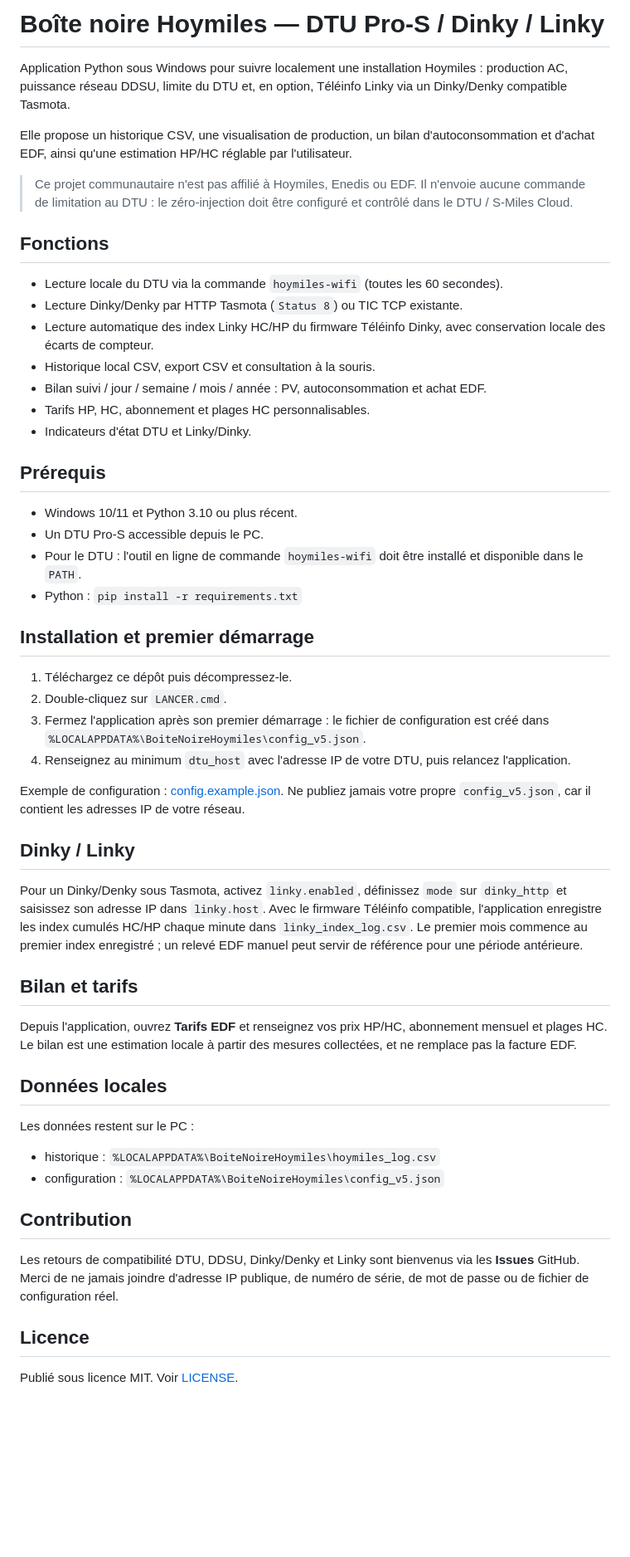
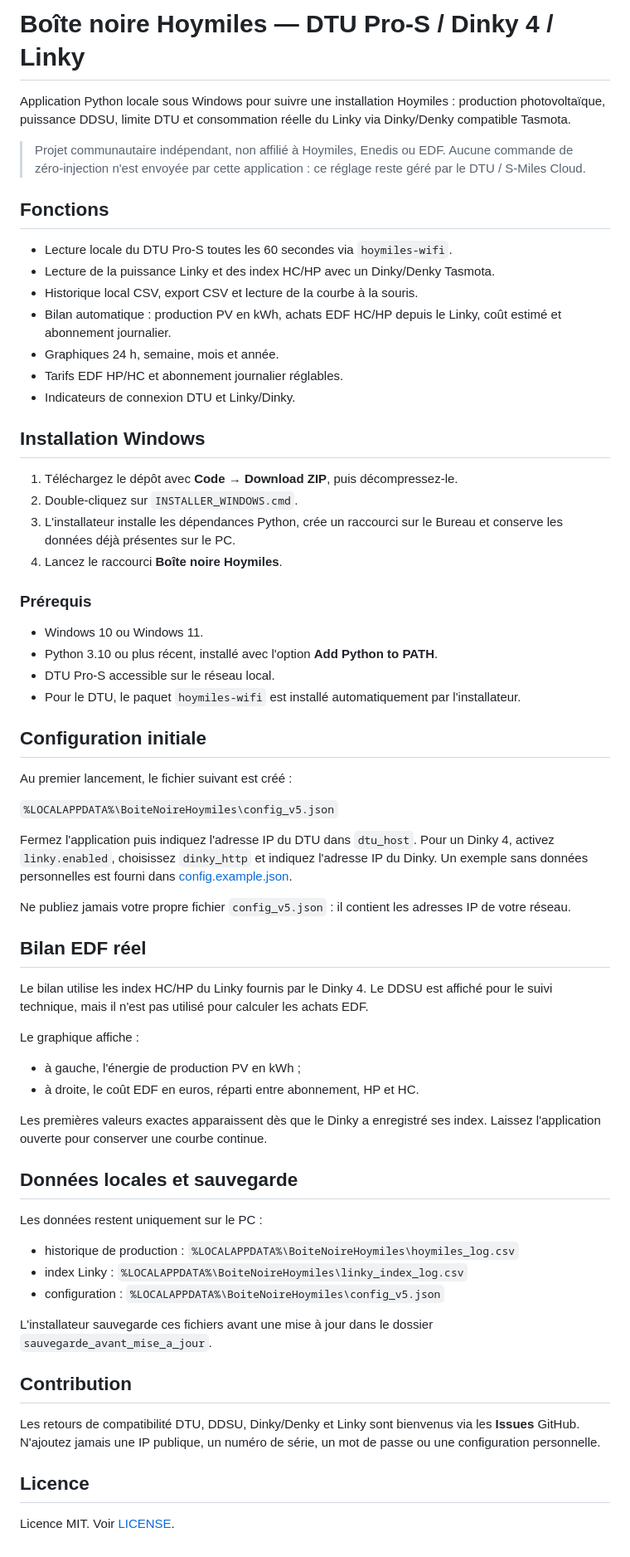
Before and after one commit to rolliurs-jpg/Homlis-DTU-PRO-S, a Markdown page: README.md, the part around the change. Shown at 83% size. Drawn GitHub-style; blank space fills up the shorter version.

Commit message:
Ajoute l installateur Windows complet et le bilan Linky

```diff
--- a/README.md
+++ b/README.md
@@ -1,56 +1,68 @@
-# Boîte noire Hoymiles — DTU Pro-S / Dinky / Linky
+# Boîte noire Hoymiles — DTU Pro-S / Dinky 4 / Linky
 
-Application Python sous Windows pour suivre localement une installation Hoymiles : production AC, puissance réseau DDSU, limite du DTU et, en option, Téléinfo Linky via un Dinky/Denky compatible Tasmota.
+Application Python locale sous Windows pour suivre une installation Hoymiles : production photovoltaïque, puissance DDSU, limite DTU et consommation réelle du Linky via Dinky/Denky compatible Tasmota.
 
-Elle propose un historique CSV, une visualisation de production, un bilan d'autoconsommation et d'achat EDF, ainsi qu'une estimation HP/HC réglable par l'utilisateur.
-
-> Ce projet communautaire n'est pas affilié à Hoymiles, Enedis ou EDF. Il n'envoie aucune commande de limitation au DTU : le zéro-injection doit être configuré et contrôlé dans le DTU / S-Miles Cloud.
+> Projet communautaire indépendant, non affilié à Hoymiles, Enedis ou EDF. Aucune commande de zéro-injection n'est envoyée par cette application : ce réglage reste géré par le DTU / S-Miles Cloud.
 
 ## Fonctions
 
-- Lecture locale du DTU via la commande `hoymiles-wifi` (toutes les 60 secondes).
-- Lecture Dinky/Denky par HTTP Tasmota (`Status 8`) ou TIC TCP existante.
-- Lecture automatique des index Linky HC/HP du firmware Téléinfo Dinky, avec conservation locale des écarts de compteur.
-- Historique local CSV, export CSV et consultation à la souris.
-- Bilan suivi / jour / semaine / mois / année : PV, autoconsommation et achat EDF.
-- Tarifs HP, HC, abonnement et plages HC personnalisables.
-- Indicateurs d'état DTU et Linky/Dinky.
+- Lecture locale du DTU Pro-S toutes les 60 secondes via `hoymiles-wifi`.
+- Lecture de la puissance Linky et des index HC/HP avec un Dinky/Denky Tasmota.
+- Historique local CSV, export CSV et lecture de la courbe à la souris.
+- Bilan automatique : production PV en kWh, achats EDF HC/HP depuis le Linky, coût estimé et abonnement journalier.
+- Graphiques 24 h, semaine, mois et année.
+- Tarifs EDF HP/HC et abonnement journalier réglables.
+- Indicateurs de connexion DTU et Linky/Dinky.
 
-## Prérequis
+## Installation Windows
 
-- Windows 10/11 et Python 3.10 ou plus récent.
-- Un DTU Pro-S accessible depuis le PC.
-- Pour le DTU : l'outil en ligne de commande `hoymiles-wifi` doit être installé et disponible dans le `PATH`.
-- Python : `pip install -r requirements.txt`
+1. Téléchargez le dépôt avec **Code → Download ZIP**, puis décompressez-le.
+2. Double-cliquez sur `INSTALLER_WINDOWS.cmd`.
+3. L'installateur installe les dépendances Python, crée un raccourci sur le Bureau et conserve les données déjà présentes sur le PC.
+4. Lancez le raccourci **Boîte noire Hoymiles**.
 
-## Installation et premier démarrage
+### Prérequis
 
-1. Téléchargez ce dépôt puis décompressez-le.
-2. Double-cliquez sur `LANCER.cmd`.
-3. Fermez l'application après son premier démarrage : le fichier de configuration est créé dans `%LOCALAPPDATA%\BoiteNoireHoymiles\config_v5.json`.
-4. Renseignez au minimum `dtu_host` avec l'adresse IP de votre DTU, puis relancez l'application.
+- Windows 10 ou Windows 11.
+- Python 3.10 ou plus récent, installé avec l'option **Add Python to PATH**.
+- DTU Pro-S accessible sur le réseau local.
+- Pour le DTU, le paquet `hoymiles-wifi` est installé automatiquement par l'installateur.
 
-Exemple de configuration : [config.example.json](config.example.json). Ne publiez jamais votre propre `config_v5.json`, car il contient les adresses IP de votre réseau.
+## Configuration initiale
 
-## Dinky / Linky
+Au premier lancement, le fichier suivant est créé :
 
-Pour un Dinky/Denky sous Tasmota, activez `linky.enabled`, définissez `mode` sur `dinky_http` et saisissez son adresse IP dans `linky.host`. Avec le firmware Téléinfo compatible, l'application enregistre les index cumulés HC/HP chaque minute dans `linky_index_log.csv`. Le premier mois commence au premier index enregistré ; un relevé EDF manuel peut servir de référence pour une période antérieure.
+`%LOCALAPPDATA%\BoiteNoireHoymiles\config_v5.json`
 
-## Bilan et tarifs
+Fermez l'application puis indiquez l'adresse IP du DTU dans `dtu_host`. Pour un Dinky 4, activez `linky.enabled`, choisissez `dinky_http` et indiquez l'adresse IP du Dinky. Un exemple sans données personnelles est fourni dans [config.example.json](config.example.json).
 
-Depuis l'application, ouvrez **Tarifs EDF** et renseignez vos prix HP/HC, abonnement mensuel et plages HC. Le bilan est une estimation locale à partir des mesures collectées, et ne remplace pas la facture EDF.
+Ne publiez jamais votre propre fichier `config_v5.json` : il contient les adresses IP de votre réseau.
 
-## Données locales
+## Bilan EDF réel
 
-Les données restent sur le PC :
+Le bilan utilise les index HC/HP du Linky fournis par le Dinky 4. Le DDSU est affiché pour le suivi technique, mais il n'est pas utilisé pour calculer les achats EDF.
 
-- historique : `%LOCALAPPDATA%\BoiteNoireHoymiles\hoymiles_log.csv`
+Le graphique affiche :
+
+- à gauche, l'énergie de production PV en kWh ;
+- à droite, le coût EDF en euros, réparti entre abonnement, HP et HC.
+
+Les premières valeurs exactes apparaissent dès que le Dinky a enregistré ses index. Laissez l'application ouverte pour conserver une courbe continue.
+
+## Données locales et sauvegarde
+
+Les données restent uniquement sur le PC :
+
+- historique de production : `%LOCALAPPDATA%\BoiteNoireHoymiles\hoymiles_log.csv`
+- index Linky : `%LOCALAPPDATA%\BoiteNoireHoymiles\linky_index_log.csv`
 - configuration : `%LOCALAPPDATA%\BoiteNoireHoymiles\config_v5.json`
+
+L'installateur sauvegarde ces fichiers avant une mise à jour dans le dossier `sauvegarde_avant_mise_a_jour`.
 
 ## Contribution
 
-Les retours de compatibilité DTU, DDSU, Dinky/Denky et Linky sont bienvenus via les **Issues** GitHub. Merci de ne jamais joindre d'adresse IP publique, de numéro de série, de mot de passe ou de fichier de configuration réel.
+Les retours de compatibilité DTU, DDSU, Dinky/Denky et Linky sont bienvenus via les **Issues** GitHub. N'ajoutez jamais une IP publique, un numéro de série, un mot de passe ou une configuration personnelle.
 
 ## Licence
 
-Publié sous licence MIT. Voir [LICENSE](LICENSE).
+Licence MIT. Voir [LICENSE](LICENSE).
```
Also changed, not shown: fond_solaire.png (added), 4 other files.
